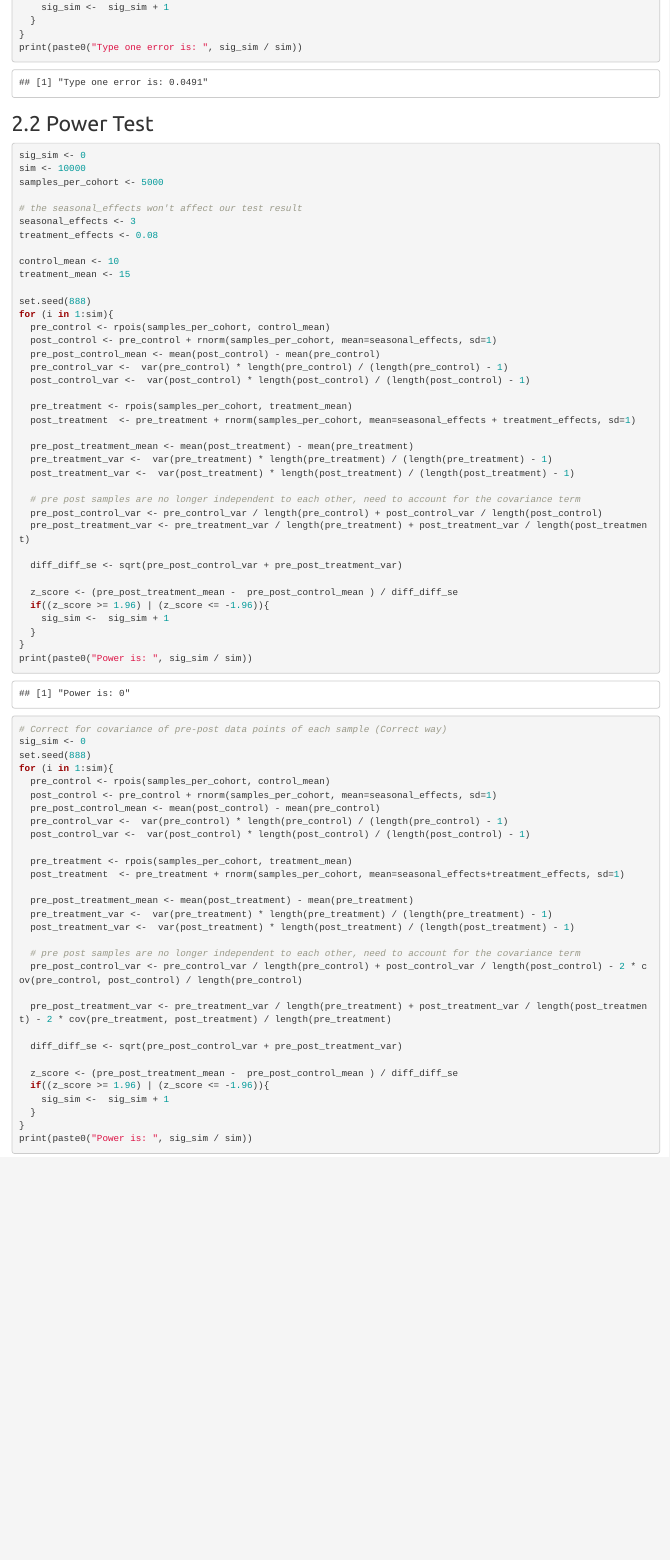
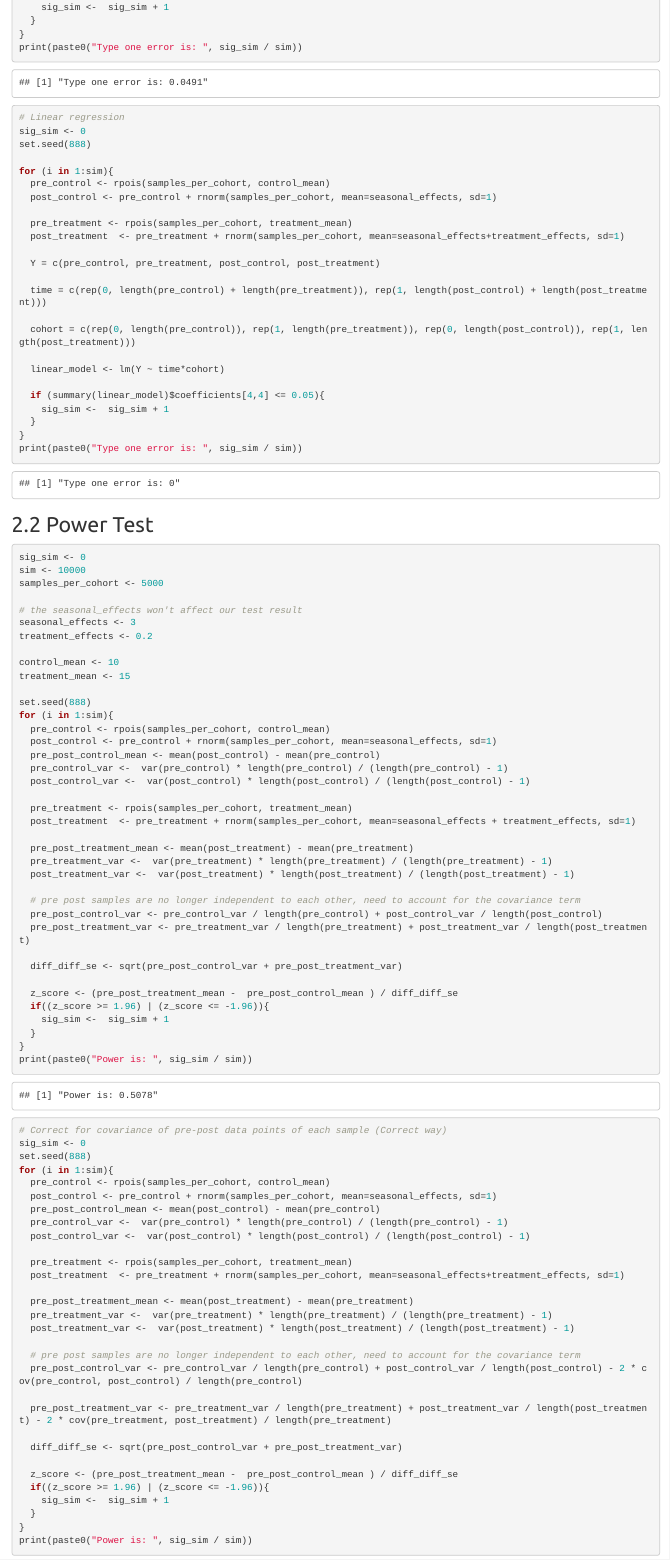
Before and after one commit to songyang0716/Statistical_Testing, an R Markdown document (diff_diff_simulation.Rmd): the page in a window 1100 px wide, from 5440 px down. The pictures show the output file diff_diff_simulation.html that the author committed with the source, opened offline.

Commit message:
update diff diff

````diff
--- a/diff_diff_simulation.Rmd
+++ b/diff_diff_simulation.Rmd
@@ -277,7 +277,29 @@ print(paste0("Type one error is: ", sig_sim / sim))
 
 
 # Linear regression
+sig_sim <- 0
+set.seed(888)
 
+for (i in 1:sim){
+  pre_control <- rpois(samples_per_cohort, control_mean)
+  post_control <- pre_control + rnorm(samples_per_cohort, mean=seasonal_effects, sd=1)
+
+  pre_treatment <- rpois(samples_per_cohort, treatment_mean)
+  post_treatment  <- pre_treatment + rnorm(samples_per_cohort, mean=seasonal_effects+treatment_effects, sd=1)
+
+  Y = c(pre_control, pre_treatment, post_control, post_treatment)
+
+  time = c(rep(0, length(pre_control) + length(pre_treatment)), rep(1, length(post_control) + length(post_treatment)))
+
+  cohort = c(rep(0, length(pre_control)), rep(1, length(pre_treatment)), rep(0, length(post_control)), rep(1, length(post_treatment)))
+
+  linear_model <- lm(Y ~ time*cohort)
+
+  if (summary(linear_model)$coefficients[4,4] <= 0.05){
+    sig_sim <-  sig_sim + 1
+  }
+}
+print(paste0("Type one error is: ", sig_sim / sim))
 
 ```
 
@@ -290,7 +312,7 @@ samples_per_cohort <- 5000
 
 # the seasonal_effects won't affect our test result
 seasonal_effects <- 3
-treatment_effects <- 0.08
+treatment_effects <- 0.2
 
 control_mean <- 10
 treatment_mean <- 15
````
Also changed, not shown: diff_diff_simulation.html, diff_diff_simulation.Rmd (26 more changed lines).
